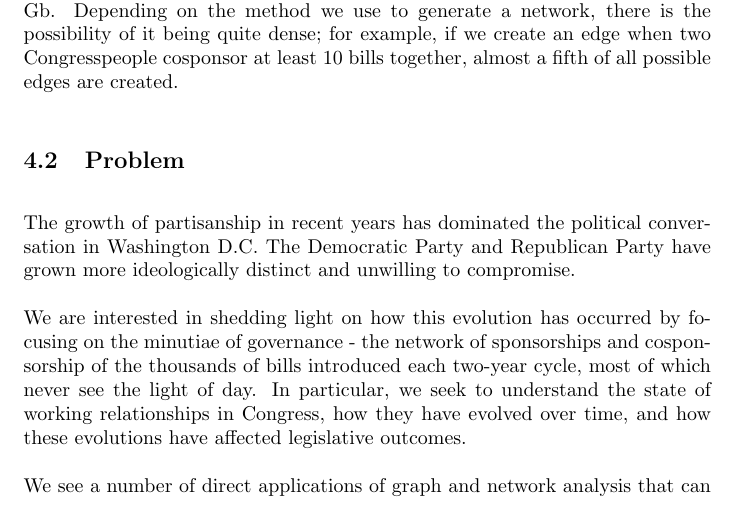
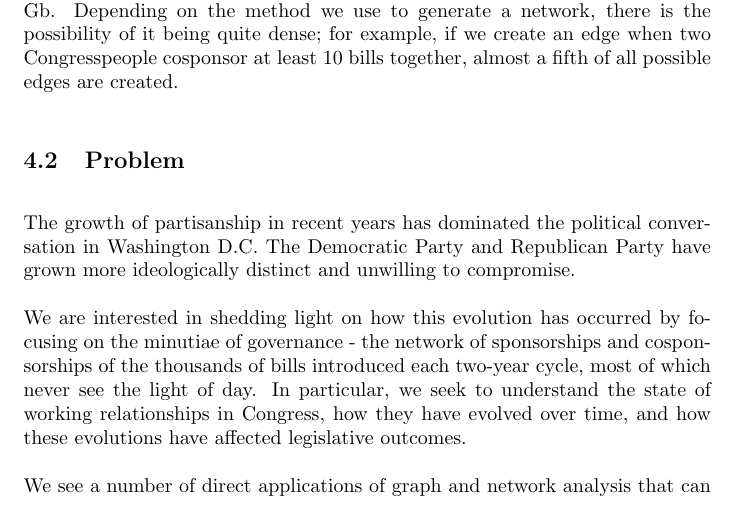
Before and after one commit to CS224-Project/CS224-Project, a LaTeX document (proposal/proposal.tex, which reads proposal/sections/subSections/proposal/problem.tex): part of page 6 of 7, cut so that both start at the same text. Compiled offline with pdfLaTeX.

Commit message:
Update problem.tex

```diff
--- a/proposal/sections/subSections/proposal/problem.tex
+++ b/proposal/sections/subSections/proposal/problem.tex
@@ -2,7 +2,7 @@
 
 The growth of partisanship in recent years has dominated the political conversation in Washington D.C. The Democratic Party and Republican Party have grown more ideologically distinct and unwilling to compromise.
 
-We are interested in shedding light on how this evolution has occurred by focusing on the minutiae of governance - the network of sponsorships and cosponsorship of the thousands of bills introduced each two-year cycle, most of which never see the light of day. In particular, we seek to understand the state of working relationships in Congress, how they have evolved over time, and how these evolutions have affected legislative outcomes.
+We are interested in shedding light on how this evolution has occurred by focusing on the minutiae of governance - the network of sponsorships and cosponsorships of the thousands of bills introduced each two-year cycle, most of which never see the light of day. In particular, we seek to understand the state of working relationships in Congress, how they have evolved over time, and how these evolutions have affected legislative outcomes.
 
 We see a number of direct applications of graph and network analysis that can help us answer these questions. On the qualitative side, we hope to analyze different clusters and coalitions of Congressmembers over time using methods such as the Latent Multi-Group Membership Graph Model discussed above. Which features characterize these coalitions over time; do bipartisan coalitions still exist in any meaningful way? How important are the coalitions to explaining bill outcomes? Who are the power brokers in Congress that have high centrality scores in these graphs; are they senior coalition-builders or party leaders?
 
```
